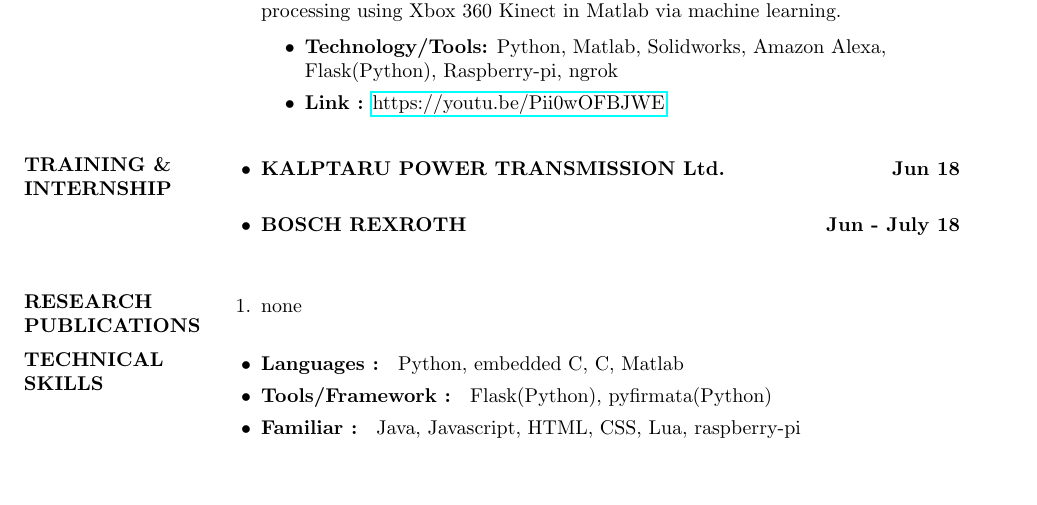
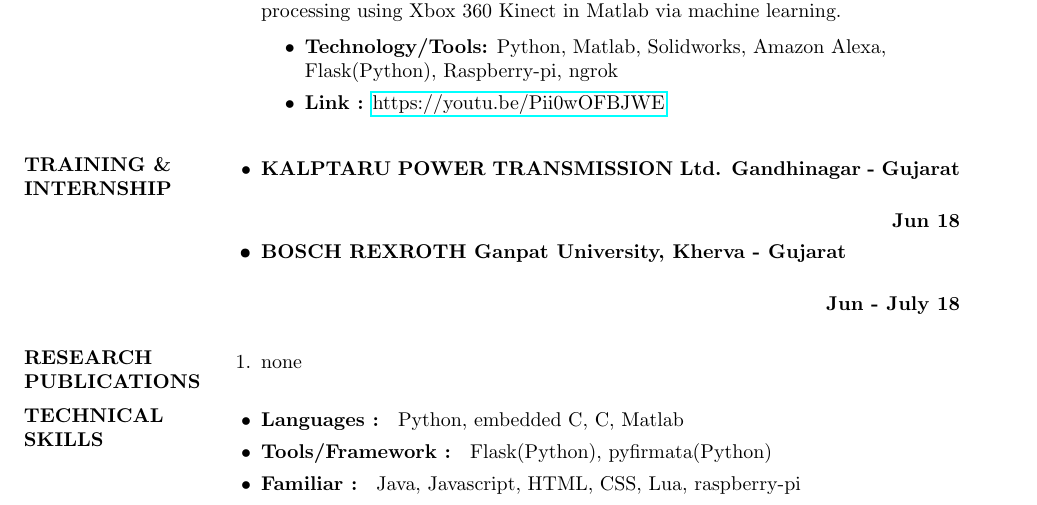
Before and after one commit to abhinav3398/abhinav_resume, a LaTeX CV (abhinav_resume.tex): part of page 1 of 2, cut so that both start at the same text, the shorter picture padded with empty space. The pictures show the PDF file abhinav_resume.pdf that the author committed with the source.

Commit message:
changed training and internship details

```diff
--- a/abhinav_resume.tex
+++ b/abhinav_resume.tex
@@ -78,9 +83,15 @@
     %	TRAINING \& \\INTERNSHIP SECTION
     %-------------------------------------------------------------------------------
     \begin{itemize}
-        \item \textbf{KALPTARU POWER TRANSMISSION Ltd.\hfill{Jun 18}\\}
+        \item \textbf{KALPTARU POWER TRANSMISSION Ltd. Gandhinagar - Gujarat\newline
+        \begin{flushright}
+            \hfill{Jun 18}\\}
+        \end{flushright}
                 % \normalfont{manufatuuring industry trainee}
-        \item \textbf{BOSCH REXROTH\hfill{Jun - July 18}\\}
+        \item \textbf{BOSCH REXROTH Ganpat University, Kherva - Gujarat\newline
+        \begin{flushright}
+            \hfill{Jun - July 18}\\}
+        \end{flushright}
     \end{itemize}
     \end{resume}
 
```
Also changed, not shown: abhinav_resume.pdf, abhinav_resume.tex (5 more changed lines), 2 other files.
